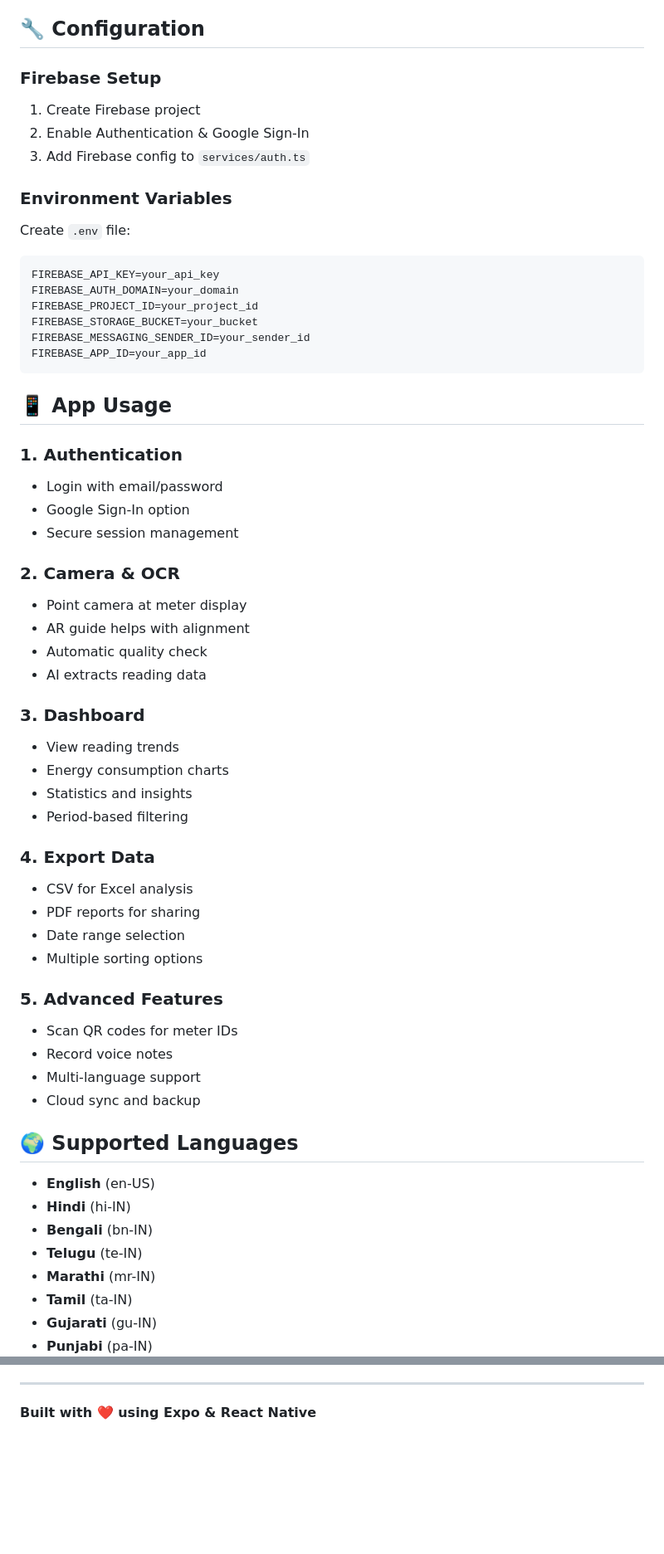
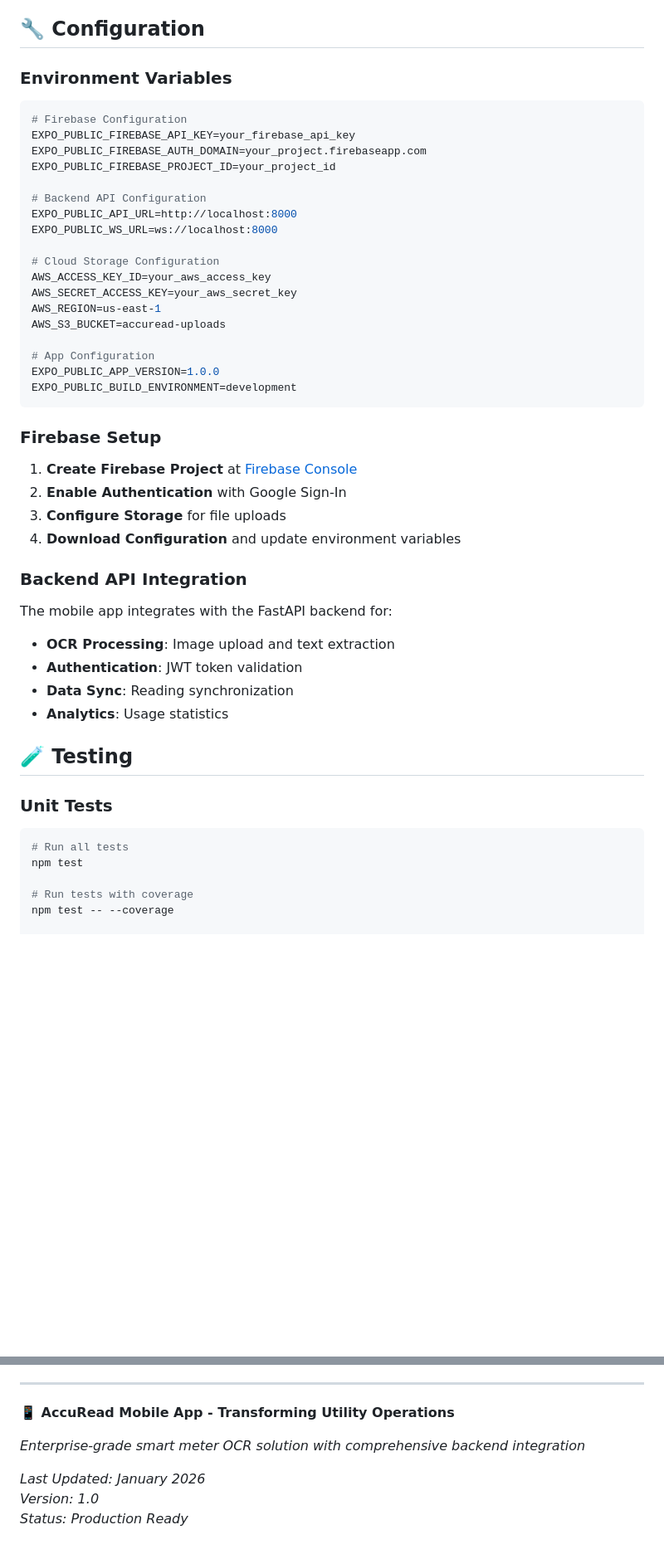
Before and after one commit to develper21/AccuRead, a Markdown page: AccuRead/README.md, 2 parts joined by grey strips. Shown at 83% size. Drawn GitHub-style; blank space fills up the shorter version.

Commit message:
Update README.md with project documentation, setup instructions, and usage guide

````diff
--- a/AccuRead/README.md
+++ b/AccuRead/README.md
@@ -114,61 +206,48 @@ AccuRead/
 
 ## 🔧 Configuration
 
-### Firebase Setup
-1. Create Firebase project
-2. Enable Authentication & Google Sign-In
-3. Add Firebase config to `services/auth.ts`
+### **Environment Variables**
+```bash
+# Firebase Configuration
+EXPO_PUBLIC_FIREBASE_API_KEY=your_firebase_api_key
+EXPO_PUBLIC_FIREBASE_AUTH_DOMAIN=your_project.firebaseapp.com
+EXPO_PUBLIC_FIREBASE_PROJECT_ID=your_project_id
 
-### Environment Variables
-Create `.env` file:
-```env
-FIREBASE_API_KEY=your_api_key
-FIREBASE_AUTH_DOMAIN=your_domain
-FIREBASE_PROJECT_ID=your_project_id
-FIREBASE_STORAGE_BUCKET=your_bucket
-FIREBASE_MESSAGING_SENDER_ID=your_sender_id
-FIREBASE_APP_ID=your_app_id
+# Backend API Configuration
+EXPO_PUBLIC_API_URL=http://localhost:8000
+EXPO_PUBLIC_WS_URL=ws://localhost:8000
+
+# Cloud Storage Configuration
+AWS_ACCESS_KEY_ID=your_aws_access_key
+AWS_SECRET_ACCESS_KEY=your_aws_secret_key
+AWS_REGION=us-east-1
+AWS_S3_BUCKET=accuread-uploads
+
+# App Configuration
+EXPO_PUBLIC_APP_VERSION=1.0.0
+EXPO_PUBLIC_BUILD_ENVIRONMENT=development
 ```
 
-## 📱 App Usage
+### **Firebase Setup**
+1. **Create Firebase Project** at [Firebase Console](https://console.firebase.google.com)
+2. **Enable Authentication** with Google Sign-In
+3. **Configure Storage** for file uploads
+4. **Download Configuration** and update environment variables
 
-### 1. Authentication
-- Login with email/password
-- Google Sign-In option
-- Secure session management
+### **Backend API Integration**
+The mobile app integrates with the FastAPI backend for:
+- **OCR Processing**: Image upload and text extraction
+- **Authentication**: JWT token validation
+- **Data Sync**: Reading synchronization
+- **Analytics**: Usage statistics
 
-### 2. Camera & OCR
-- Point camera at meter display
-- AR guide helps with alignment
-- Automatic quality check
-- AI extracts reading data
+## 🧪 Testing
 
-### 3. Dashboard
-- View reading trends
-- Energy consumption charts
-- Statistics and insights
-- Period-based filtering
+### **Unit Tests**
+```bash
+# Run all tests
+npm test
 
-### 4. Export Data
-- CSV for Excel analysis
-- PDF reports for sharing
-- Date range selection
-- Multiple sorting options
+# Run tests with coverage
+npm test -- --coverage
 
-### 5. Advanced Features
-- Scan QR codes for meter IDs
-- Record voice notes
-- Multi-language support
-- Cloud sync and backup
-
-## 🌍 Supported Languages
-
-- **English** (en-US)
-- **Hindi** (hi-IN)
-- **Bengali** (bn-IN)
-- **Telugu** (te-IN)
-- **Marathi** (mr-IN)
-- **Tamil** (ta-IN)
-- **Gujarati** (gu-IN)
-- **Punjabi** (pa-IN)
-
@@ -251,4 +355,10 @@ For support and questions:
 
 ---
 
-**Built with ❤️ using Expo & React Native**
+**📱 AccuRead Mobile App - Transforming Utility Operations**
+
+*Enterprise-grade smart meter OCR solution with comprehensive backend integration*
+
+*Last Updated: January 2026*
+*Version: 1.0*
+*Status: Production Ready*
````
Also changed, not shown: other parts of AccuRead/README.md (+260 -143 lines).
